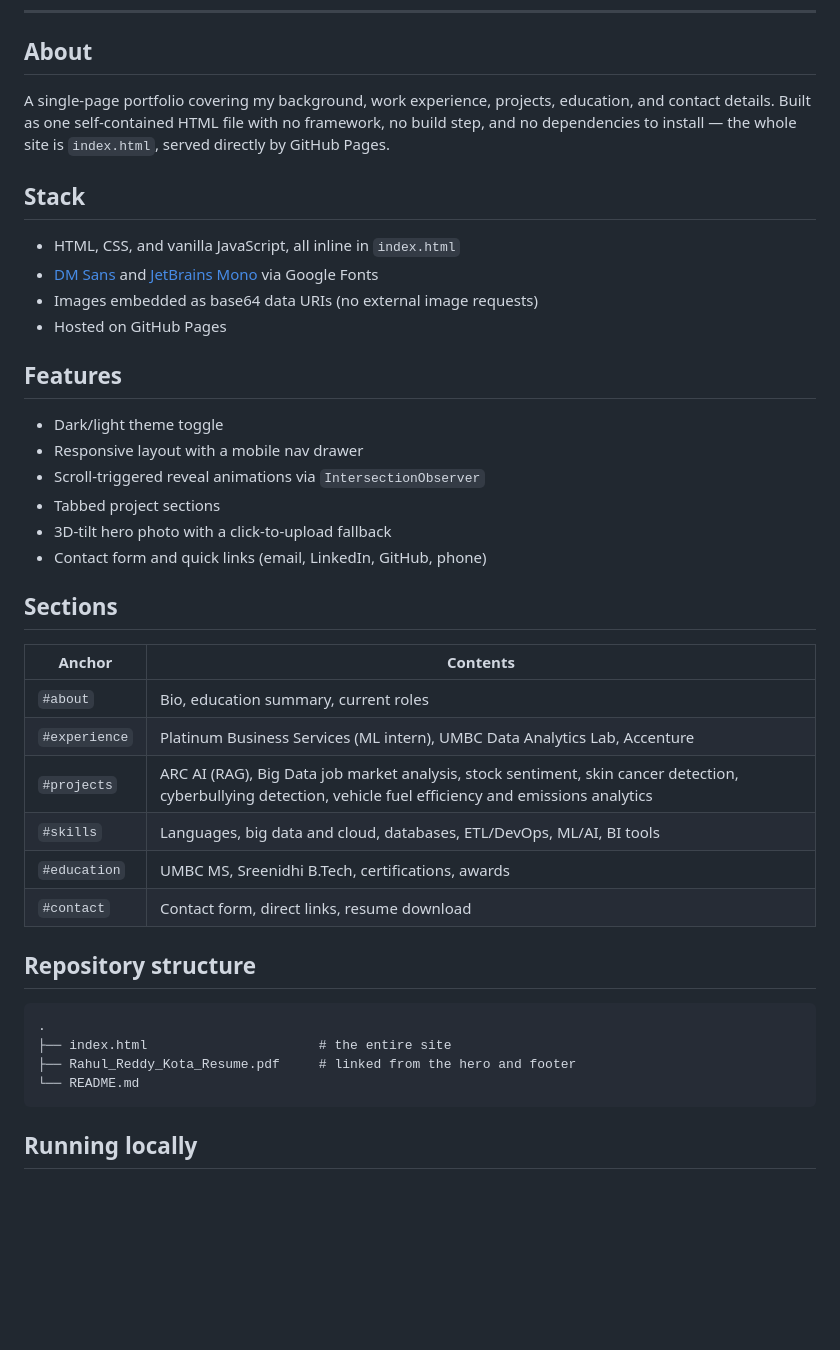
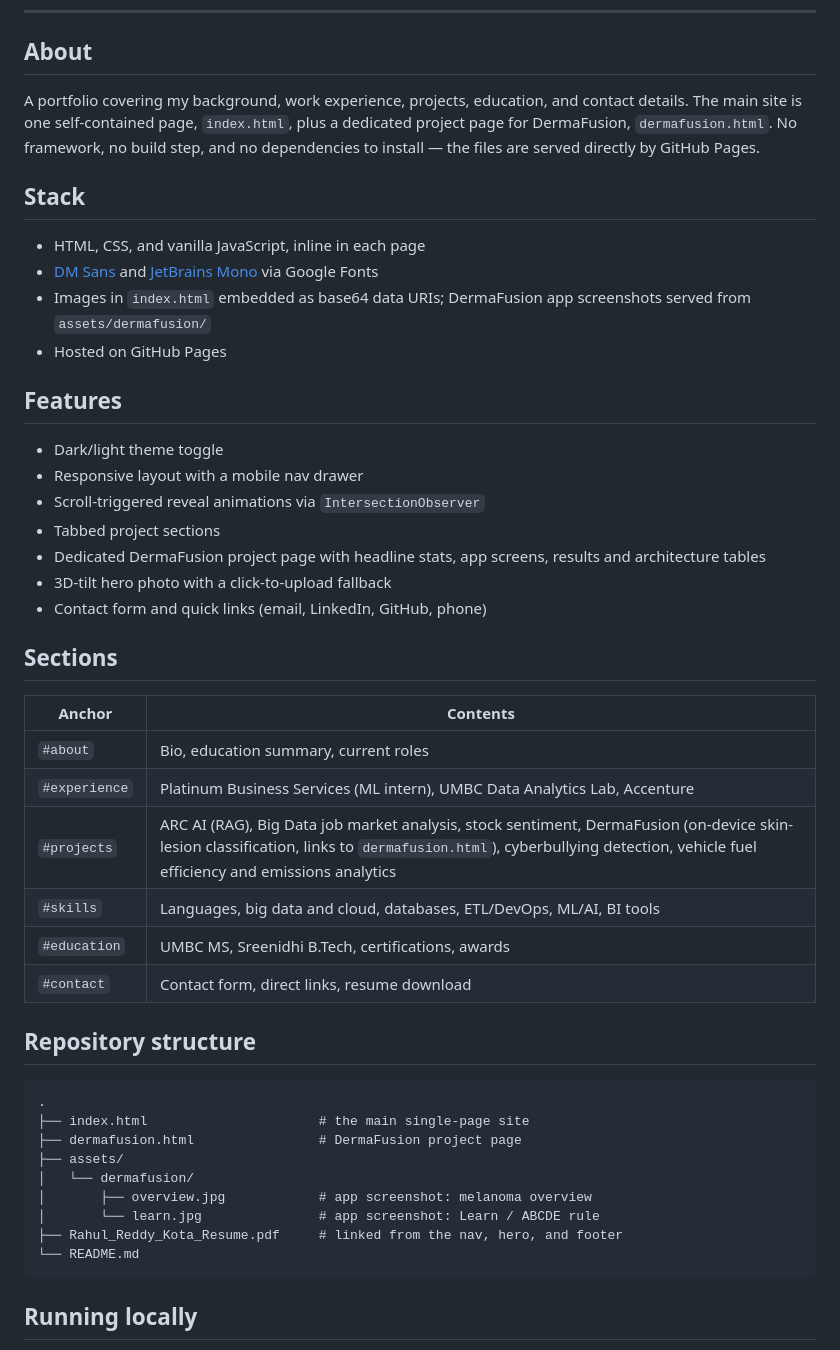
Before and after one commit to RahulReddyKota/rahulreddykota.github.io, a Markdown page: README.md, the part around one of its changes. Drawn GitHub-style; blank space fills up the shorter version.

Commit message:
Revise README for portfolio and DermaFusion details
Updated portfolio description and added details about the DermaFusion project page. Revised repository structure and editing notes for clarity.

````diff
--- a/README.md
+++ b/README.md
@@ -8,13 +8,13 @@ Personal portfolio site for **Rahul Reddy Kota** — MS Data Science @ UMBC, ML
 
 ## About
 
-A single-page portfolio covering my background, work experience, projects, education, and contact details. Built as one self-contained HTML file with no framework, no build step, and no dependencies to install — the whole site is `index.html`, served directly by GitHub Pages.
+A portfolio covering my background, work experience, projects, education, and contact details. The main site is one self-contained page, `index.html`, plus a dedicated project page for DermaFusion, `dermafusion.html`. No framework, no build step, and no dependencies to install — the files are served directly by GitHub Pages.
 
 ## Stack
 
-- HTML, CSS, and vanilla JavaScript, all inline in `index.html`
+- HTML, CSS, and vanilla JavaScript, inline in each page
 - [DM Sans](https://fonts.google.com/specimen/DM+Sans) and [JetBrains Mono](https://fonts.google.com/specimen/JetBrains+Mono) via Google Fonts
-- Images embedded as base64 data URIs (no external image requests)
+- Images in `index.html` embedded as base64 data URIs; DermaFusion app screenshots served from `assets/dermafusion/`
 - Hosted on GitHub Pages
 
 ## Features
@@ -23,6 +23,7 @@ A single-page portfolio covering my background, work experience, projects, educa
 - Responsive layout with a mobile nav drawer
 - Scroll-triggered reveal animations via `IntersectionObserver`
 - Tabbed project sections
+- Dedicated DermaFusion project page with headline stats, app screens, results and architecture tables
 - 3D-tilt hero photo with a click-to-upload fallback
 - Contact form and quick links (email, LinkedIn, GitHub, phone)
 
@@ -32,7 +33,7 @@ A single-page portfolio covering my background, work experience, projects, educa
 | --- | --- |
 | `#about` | Bio, education summary, current roles |
 | `#experience` | Platinum Business Services (ML intern), UMBC Data Analytics Lab, Accenture |
-| `#projects` | ARC AI (RAG), Big Data job market analysis, stock sentiment, skin cancer detection, cyberbullying detection, vehicle fuel efficiency and emissions analytics |
+| `#projects` | ARC AI (RAG), Big Data job market analysis, stock sentiment, DermaFusion (on-device skin-lesion classification, links to `dermafusion.html`), cyberbullying detection, vehicle fuel efficiency and emissions analytics |
 | `#skills` | Languages, big data and cloud, databases, ETL/DevOps, ML/AI, BI tools |
 | `#education` | UMBC MS, Sreenidhi B.Tech, certifications, awards |
 | `#contact` | Contact form, direct links, resume download |
@@ -41,8 +42,13 @@ A single-page portfolio covering my background, work experience, projects, educa
 
 ```
 .
-├── index.html                      # the entire site
-├── Rahul_Reddy_Kota_Resume.pdf     # linked from the hero and footer
+├── index.html                      # the main single-page site
+├── dermafusion.html                # DermaFusion project page
+├── assets/
+│   └── dermafusion/
+│       ├── overview.jpg            # app screenshot: melanoma overview
+│       └── learn.jpg               # app screenshot: Learn / ABCDE rule
+├── Rahul_Reddy_Kota_Resume.pdf     # linked from the nav, hero, and footer
 └── README.md
 ```
 
````
Also changed, not shown: other parts of README.md (+2 -1 lines).
